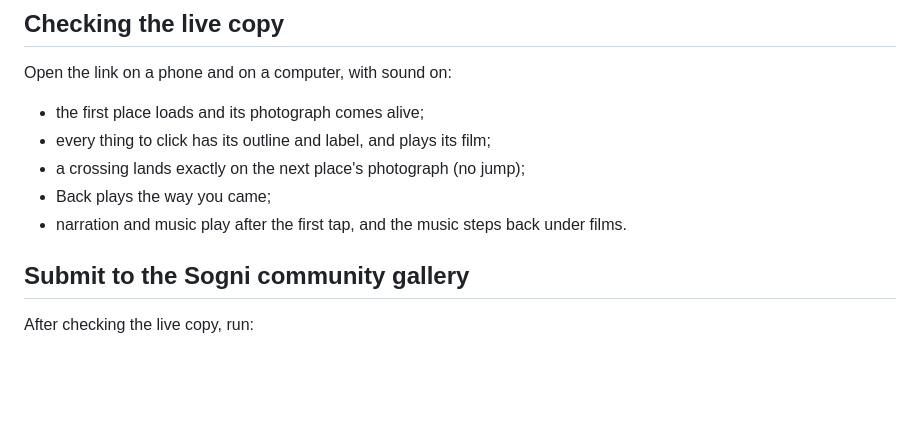
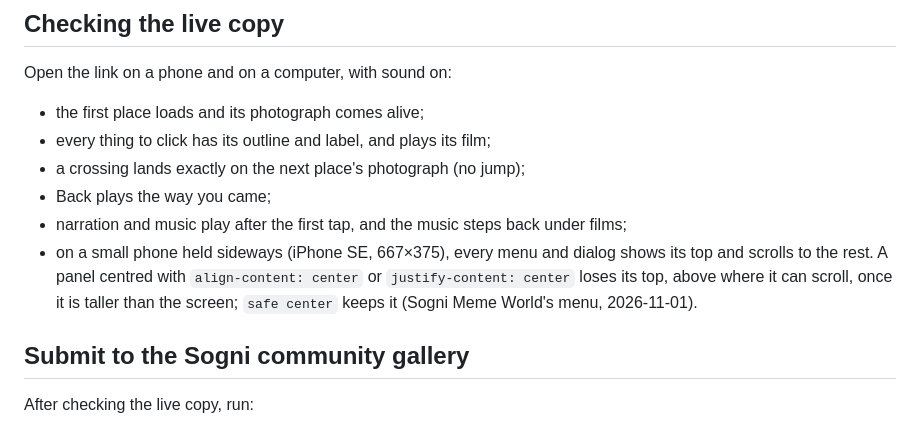
Before and after one commit to Sogni-AI/sogni-worlds-kit, a Markdown page: docs/hosting.md, the part around the change. Drawn GitHub-style; blank space fills up the shorter version.

Commit message:
docs: check a world's menus on a small phone held sideways
A centred panel taller than the screen loses its top above where it can
scroll; safe center keeps it. Found on Sogni Meme World's menu on an
iPhone SE in landscape.

Co-Authored-By: Claude Opus 5.5 <noreply@anthropic.com>
Claude-Session: https://claude.ai/code/session_01EFG41FXYQvH7FKyhPNfDBA

```diff
--- a/docs/hosting.md
+++ b/docs/hosting.md
@@ -208,7 +208,10 @@ Open the link on a phone and on a computer, with sound on:
 - every thing to click has its outline and label, and plays its film;
 - a crossing lands exactly on the next place's photograph (no jump);
 - Back plays the way you came;
-- narration and music play after the first tap, and the music steps back under films.
+- narration and music play after the first tap, and the music steps back under films;
+- on a small phone held sideways (iPhone SE, 667×375), every menu and dialog shows its top and scrolls to the rest. A
+  panel centred with `align-content: center` or `justify-content: center` loses its top, above where it can scroll, once
+  it is taller than the screen; `safe center` keeps it (Sogni Meme World's menu, 2026-11-01).
 
 ## Submit to the Sogni community gallery
 
```
